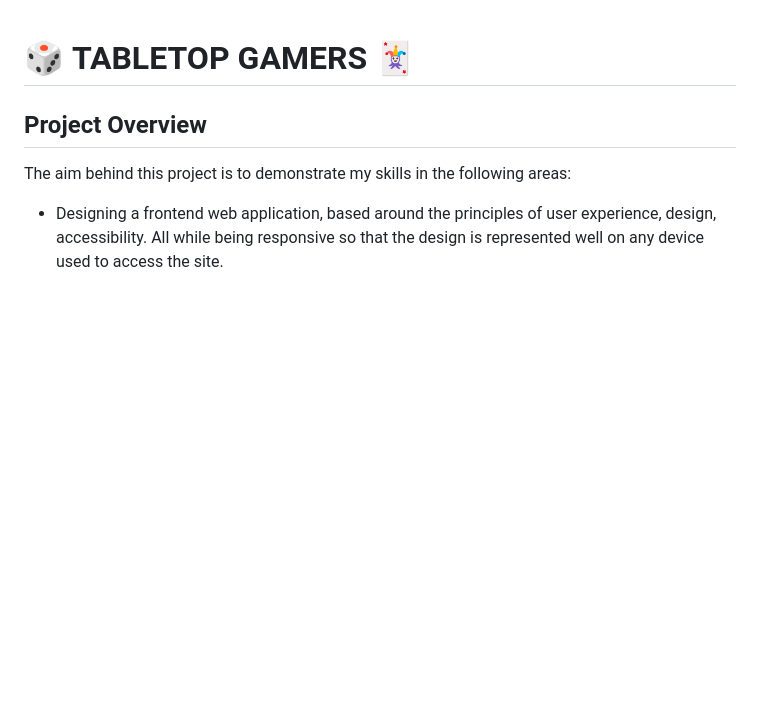
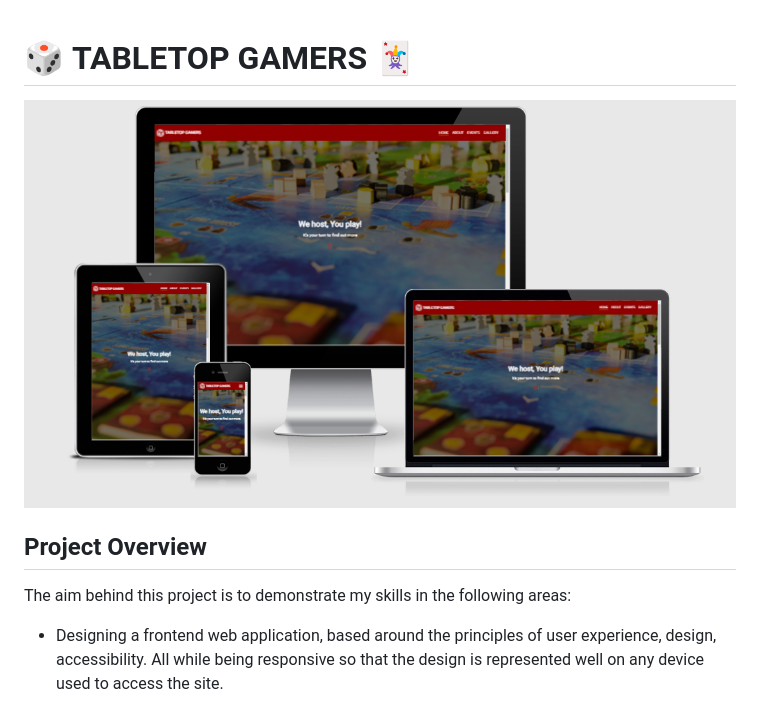
Before and after one commit to Niki-Tester/tabletop-gamers, a Markdown page: README.md, the part around the change. Drawn GitHub-style; pictures changed too: doc/images/amiresponsive.png (added); blank space fills up the shorter version.

Commit message:
add am i responsive image to top of readme

```diff
--- a/README.md
+++ b/README.md
@@ -1,6 +1,8 @@
 <!-- UPDATE ANY PLACE HOLDER COMMENTS WITH RELEVANT CONTENT -->
 <!-- REMOVE ALL COMMENTS BEFORE FINAL COMMIT -->
 # 🎲 **TABLETOP GAMERS** 🃏
+
+![Readme Landing Image](doc/images/amiresponsive.png)
 
 ## Project Overview
 
```
